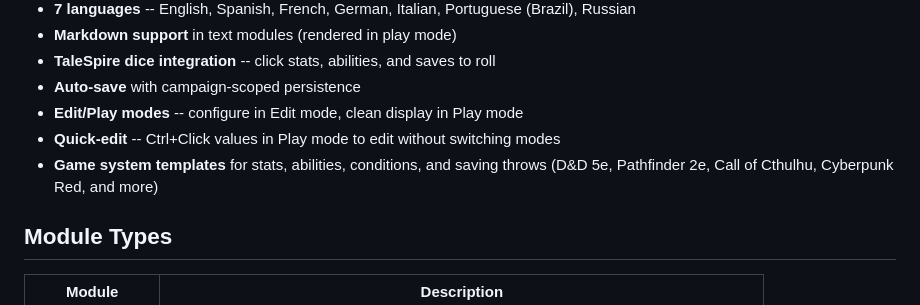
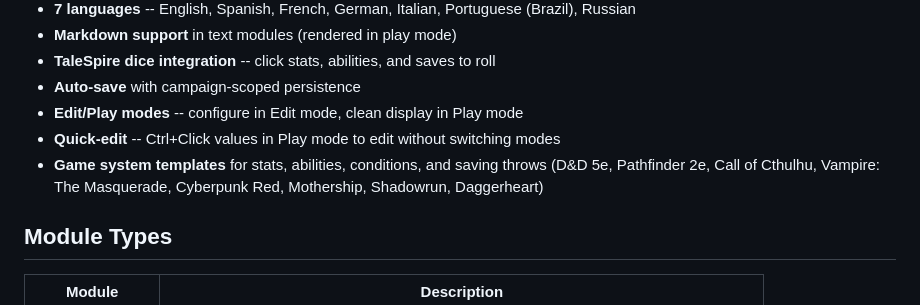
Before and after one commit to JasonCostanza/Character-Vault, a Markdown page: README.md, the part around the change. GitHub-like rendering.

Commit message:
List all 8 game system templates in README
The original "and more" understated the breadth of template support.
All 8 systems now named explicitly: D&D 5e, Pathfinder 2e, Call of
Cthulhu, Vampire: The Masquerade, Cyberpunk Red, Mothership,
Shadowrun, and Daggerheart.

Co-Authored-By: Claude Opus 4.6 (1M context) <noreply@anthropic.com>

```diff
--- a/README.md
+++ b/README.md
@@ -18,7 +18,7 @@ Character Vault is a Swiss-Army Knife of character sheets. It will not automate
 - **Auto-save** with campaign-scoped persistence
 - **Edit/Play modes** -- configure in Edit mode, clean display in Play mode
 - **Quick-edit** -- Ctrl+Click values in Play mode to edit without switching modes
-- **Game system templates** for stats, abilities, conditions, and saving throws (D&D 5e, Pathfinder 2e, Call of Cthulhu, Cyberpunk Red, and more)
+- **Game system templates** for stats, abilities, conditions, and saving throws (D&D 5e, Pathfinder 2e, Call of Cthulhu, Vampire: The Masquerade, Cyberpunk Red, Mothership, Shadowrun, Daggerheart)
 
 ## Module Types
 
```
